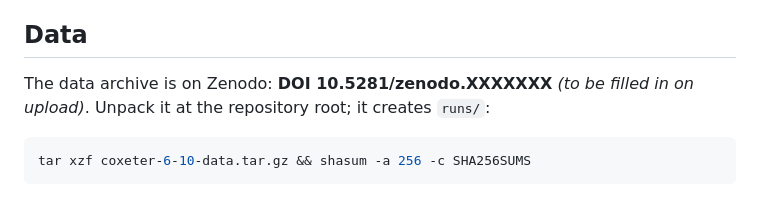
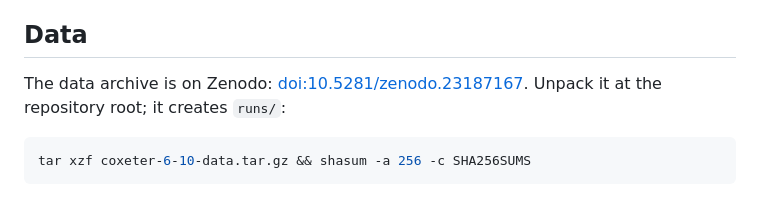
Before and after one commit to johnamcleod/10-facets-6-d-polytopes, a Markdown page: README.md, the part around the change. GitHub-like rendering.

Commit message:
README: the data archive's Zenodo DOI
Co-Authored-By: Claude Opus 5.5 <noreply@anthropic.com>

````diff
--- a/README.md
+++ b/README.md
@@ -62,8 +62,8 @@ The two environments give identical results for type 379: exhausted at the root,
 
 ## Data
 
-The data archive is on Zenodo: **DOI 10.5281/zenodo.XXXXXXX** *(to be filled in
-on upload)*. Unpack it at the repository root; it creates `runs/`:
+The data archive is on Zenodo:
+[doi:10.5281/zenodo.23187167](https://doi.org/10.5281/zenodo.23187167). Unpack it at the repository root; it creates `runs/`:
 
 ```bash
 tar xzf coxeter-6-10-data.tar.gz && shasum -a 256 -c SHA256SUMS
````
